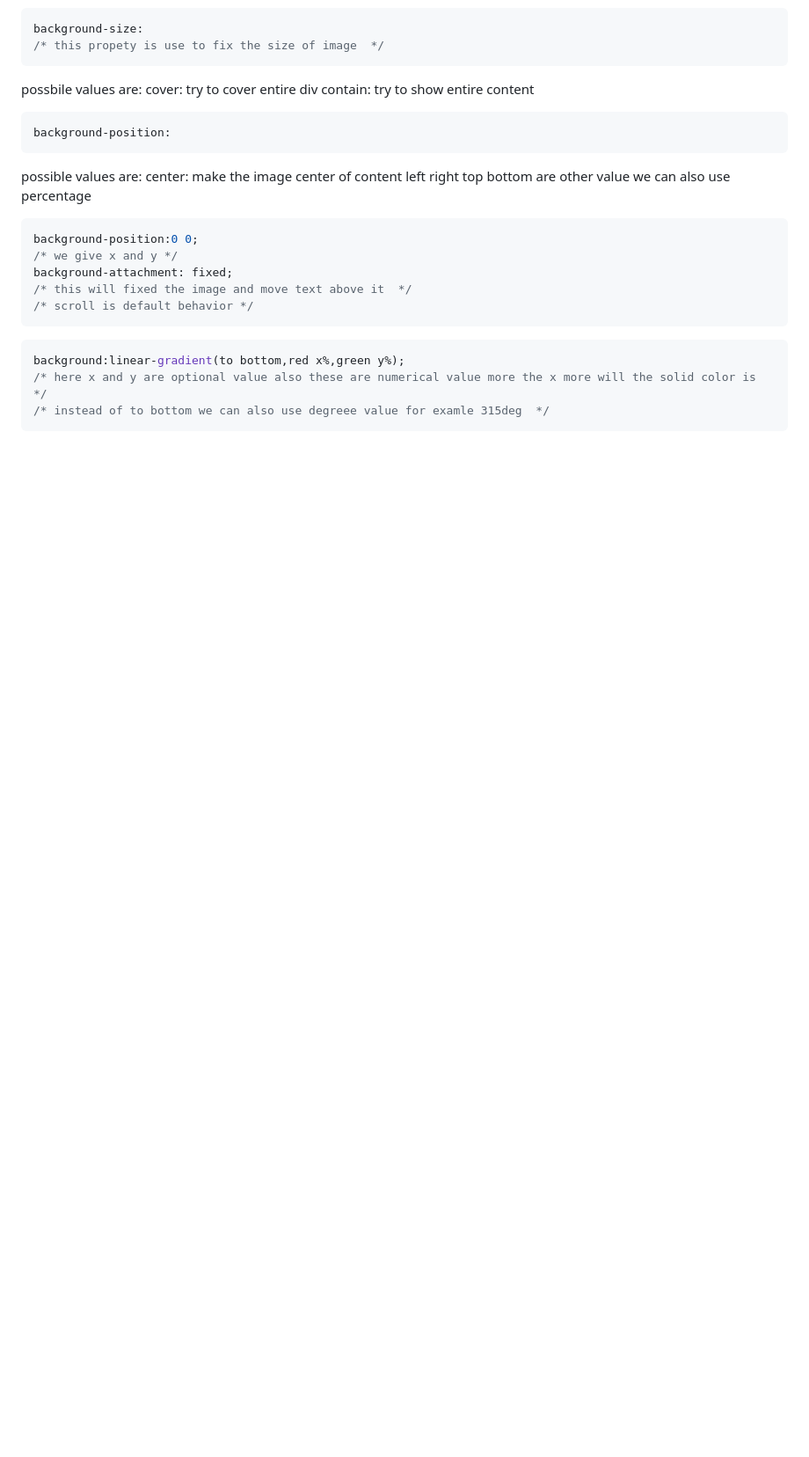
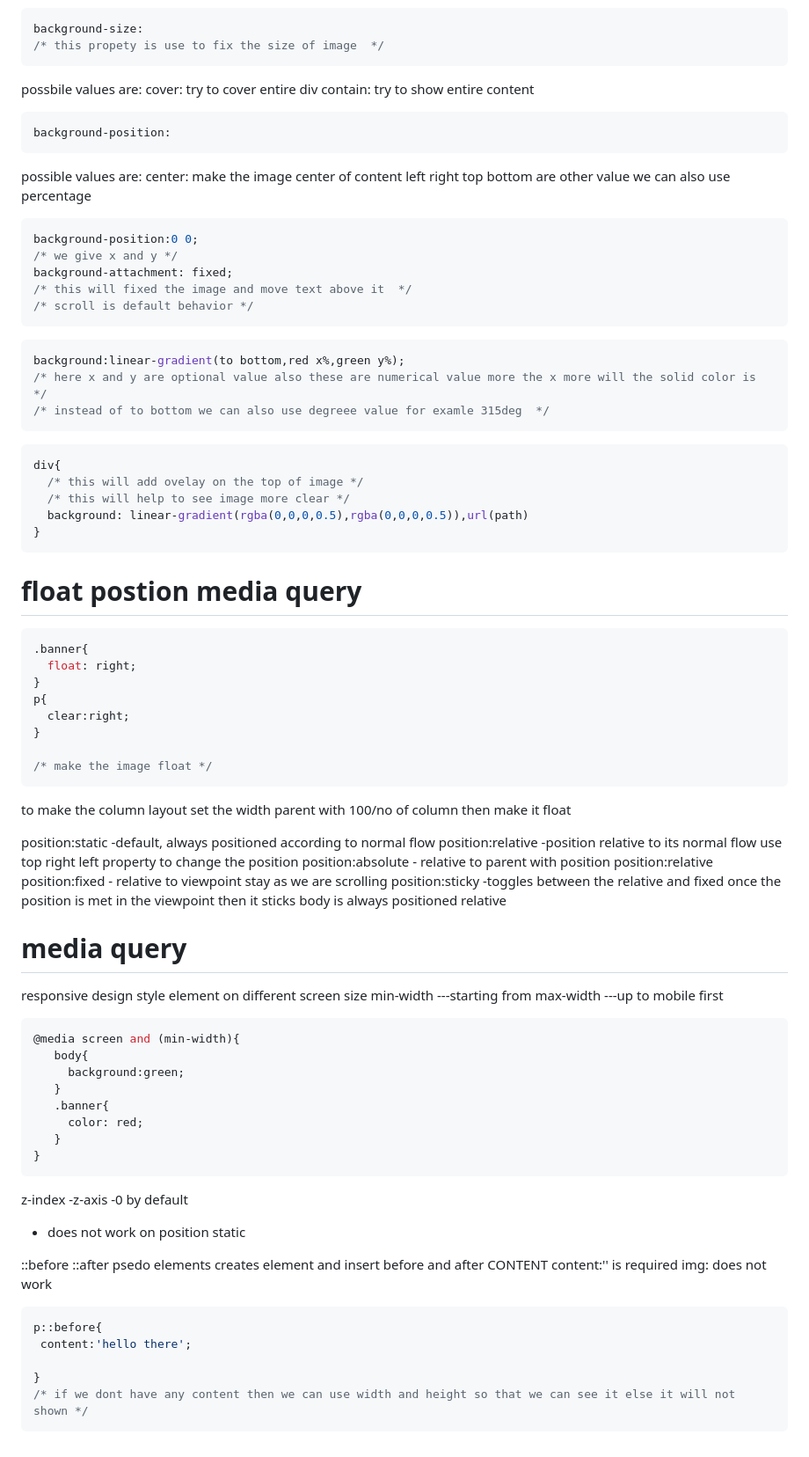
Before and after one commit to YoungCoderboy/HTM-CSS_Learning, a Markdown page: CSS/README.md, the part around the change. Shown at 88% size. Rendered like a GitHub page; blank space fills up the shorter version.

Commit message:
learn about media query

````diff
--- a/CSS/README.md
+++ b/CSS/README.md
@@ -441,3 +441,69 @@ background:linear-gradient(to bottom,red x%,green y%);
 /* here x and y are optional value also these are numerical value more the x more will the solid color is  */
 /* instead of to bottom we can also use degreee value for examle 315deg  */
 ```
+
+```css
+div{
+  /* this will add ovelay on the top of image */
+  /* this will help to see image more clear */
+  background: linear-gradient(rgba(0,0,0,0.5),rgba(0,0,0,0.5)),url(path)
+}
+```
+
+
+# float postion media query
+
+```css
+.banner{
+  float: right;
+}
+p{
+  clear:right;
+}
+
+/* make the image float */
+```
+
+to make the column layout set the width parent with 100/no of column then make it float
+
+position:static -default, always positioned according to normal flow
+position:relative -position relative to its normal  flow use top right left property to change the position
+position:absolute - relative to parent with position position:relative
+position:fixed - relative to viewpoint stay as we are scrolling
+position:sticky -toggles between the relative and fixed once the position is met in the viewpoint then it sticks
+body is always positioned relative
+
+# media query
+ responsive design
+ style element on different screen size
+ min-width ---starting from
+ max-width ---up to
+ mobile first
+
+ ```css
+ @media screen and (min-width){
+    body{
+      background:green;
+    }
+    .banner{
+      color: red;
+    }
+ }
+ ```
+
+ z-index
+ -z-axis
+ -0 by default
+ - does not work on position static
+
+ ::before ::after psedo elements creates element  and insert before and after CONTENT
+ content:'' is required
+ img: does not work
+
+ ```css
+ p::before{
+  content:'hello there';
+
+ }
+ /* if we dont have any content then we can use width and height so that we can see it else it will not shown */
+ ```
````
